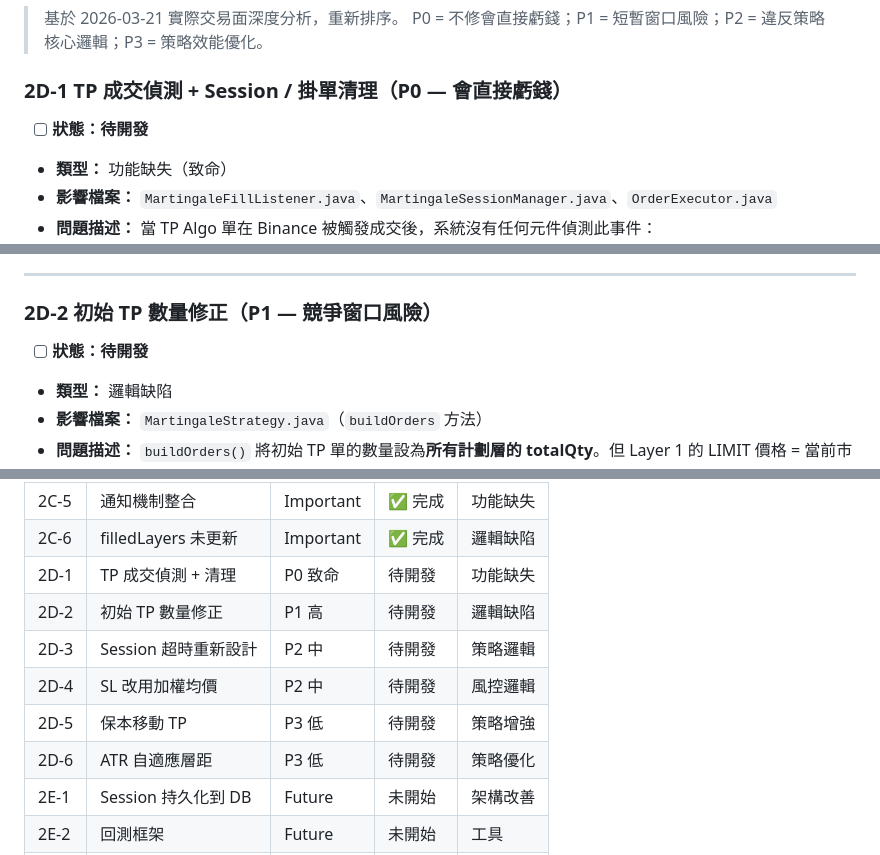
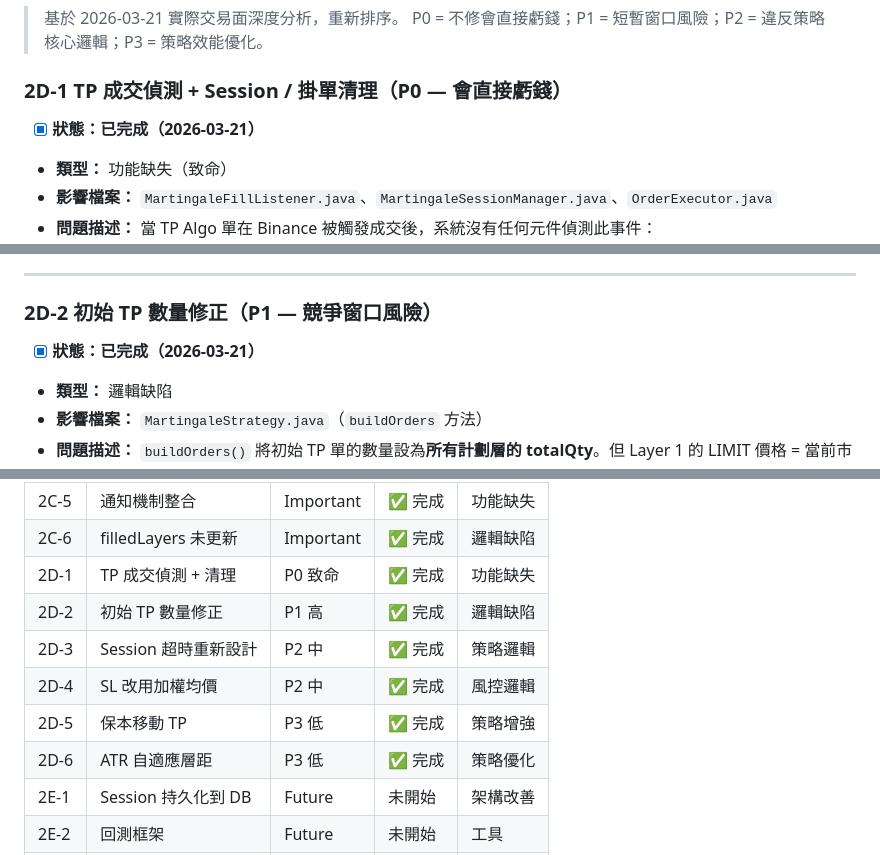
Before and after one commit to justinhsu1477/crypto-signal-trader, a Markdown page: docs/martingale-improvement-tracker.md, 3 parts joined by grey strips. GitHub-like rendering.

Commit message:
docs: 更新 improvement tracker — Phase 2D 全部標記完成
Co-Authored-By: Claude Opus 4.6 <noreply@anthropic.com>

```diff
--- a/docs/martingale-improvement-tracker.md
+++ b/docs/martingale-improvement-tracker.md
@@ -228,7 +228,7 @@
 
 ### 2D-1 TP 成交偵測 + Session / 掛單清理（P0 — 會直接虧錢）
 
-- [ ] **狀態：待開發**
+- [x] **狀態：已完成（2026-03-21）**
 - **類型：** 功能缺失（致命）
 - **影響檔案：** `MartingaleFillListener.java`、`MartingaleSessionManager.java`、`OrderExecutor.java`
 - **問題描述：**
@@ -255,7 +255,7 @@
 
 ### 2D-2 初始 TP 數量修正（P1 — 競爭窗口風險）
 
-- [ ] **狀態：待開發**
+- [x] **狀態：已完成（2026-03-21）**
 - **類型：** 邏輯缺陷
 - **影響檔案：** `MartingaleStrategy.java`（`buildOrders` 方法）
 - **問題描述：**
@@ -409,12 +409,12 @@
 | 2C-4 | CLOSE 流程原子性 | Important | ✅ 完成 | 異常處理 |
 | 2C-5 | 通知機制整合 | Important | ✅ 完成 | 功能缺失 |
 | 2C-6 | filledLayers 未更新 | Important | ✅ 完成 | 邏輯缺陷 |
-| 2D-1 | TP 成交偵測 + 清理 | P0 致命 | 待開發 | 功能缺失 |
-| 2D-2 | 初始 TP 數量修正 | P1 高 | 待開發 | 邏輯缺陷 |
-| 2D-3 | Session 超時重新設計 | P2 中 | 待開發 | 策略邏輯 |
-| 2D-4 | SL 改用加權均價 | P2 中 | 待開發 | 風控邏輯 |
-| 2D-5 | 保本移動 TP | P3 低 | 待開發 | 策略增強 |
-| 2D-6 | ATR 自適應層距 | P3 低 | 待開發 | 策略優化 |
+| 2D-1 | TP 成交偵測 + 清理 | P0 致命 | ✅ 完成 | 功能缺失 |
+| 2D-2 | 初始 TP 數量修正 | P1 高 | ✅ 完成 | 邏輯缺陷 |
+| 2D-3 | Session 超時重新設計 | P2 中 | ✅ 完成 | 策略邏輯 |
+| 2D-4 | SL 改用加權均價 | P2 中 | ✅ 完成 | 風控邏輯 |
+| 2D-5 | 保本移動 TP | P3 低 | ✅ 完成 | 策略增強 |
+| 2D-6 | ATR 自適應層距 | P3 低 | ✅ 完成 | 策略優化 |
 | 2E-1 | Session 持久化到 DB | Future | 未開始 | 架構改善 |
 | 2E-2 | 回測框架 | Future | 未開始 | 工具 |
 | 2E-3 | 多用戶事件分發 | Future | 未開始 | 功能缺口 |
```
Also changed, not shown: other parts of docs/martingale-improvement-tracker.md (+4 -4 lines).
